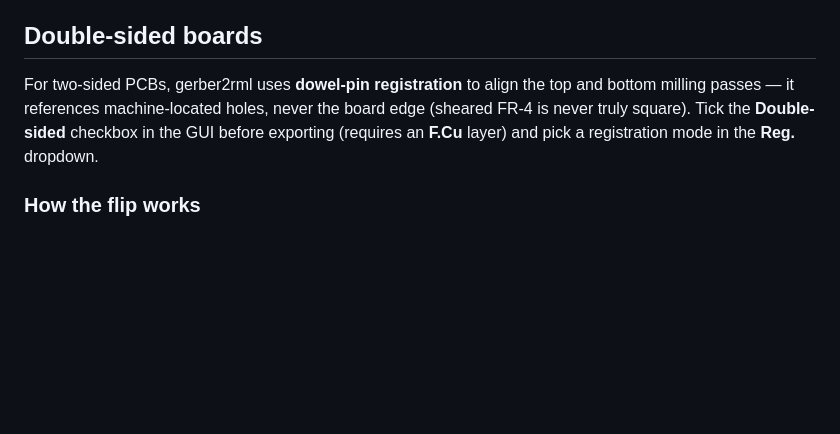
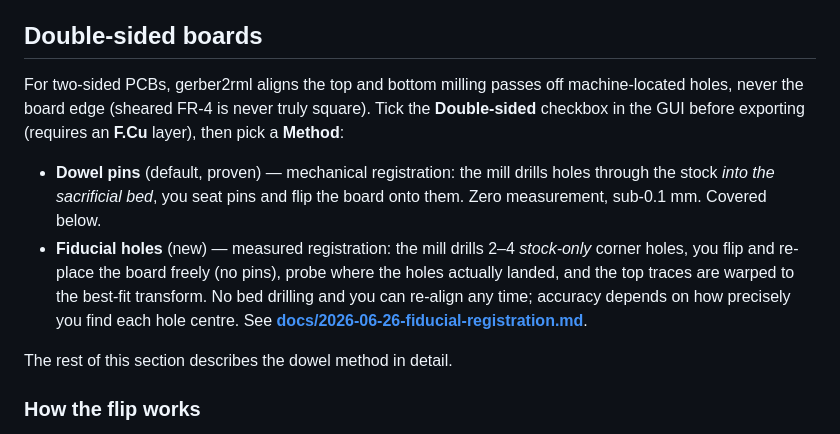
Before and after one commit to MadsRudolph/srm-cam, a Markdown page: README.md, the part around the change. Rendered like a GitHub page; blank space fills up the shorter version.

Commit message:
docs: fiducial registration mode + dev log

```diff
--- a/README.md
+++ b/README.md
@@ -192,7 +192,12 @@ Setting **offsets = -1** on the **Traces** tab now fully clears the background c
 
 ## Double-sided boards
 
-For two-sided PCBs, gerber2rml uses **dowel-pin registration** to align the top and bottom milling passes — it references machine-located holes, never the board edge (sheared FR-4 is never truly square). Tick the **Double-sided** checkbox in the GUI before exporting (requires an **F.Cu** layer) and pick a registration mode in the **Reg.** dropdown.
+For two-sided PCBs, gerber2rml aligns the top and bottom milling passes off machine-located holes, never the board edge (sheared FR-4 is never truly square). Tick the **Double-sided** checkbox in the GUI before exporting (requires an **F.Cu** layer), then pick a **Method**:
+
+- **Dowel pins** (default, proven) — mechanical registration: the mill drills holes through the stock *into the sacrificial bed*, you seat pins and flip the board onto them. Zero measurement, sub-0.1 mm. Covered below.
+- **Fiducial holes** (new) — measured registration: the mill drills 2–4 *stock-only* corner holes, you flip and re-place the board freely (no pins), probe where the holes actually landed, and the top traces are warped to the best-fit transform. No bed drilling and you can re-align any time; accuracy depends on how precisely you find each hole centre. See **[docs/2026-06-26-fiducial-registration.md](docs/2026-06-26-fiducial-registration.md)**.
+
+The rest of this section describes the dowel method in detail.
 
 ### How the flip works
 
```
Also changed, not shown: docs/2026-06-26-fiducial-registration.md (added, +91 -0 lines).
